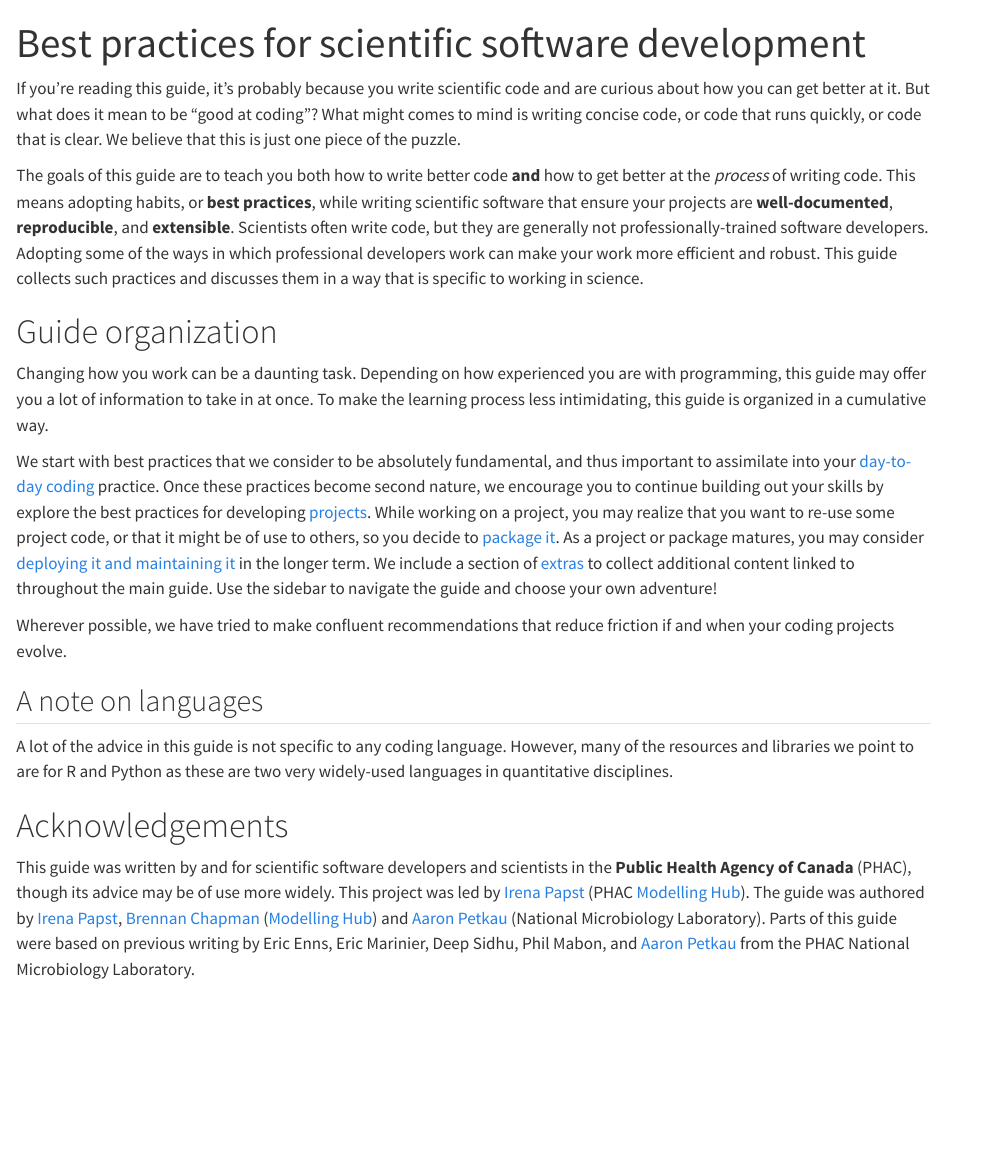
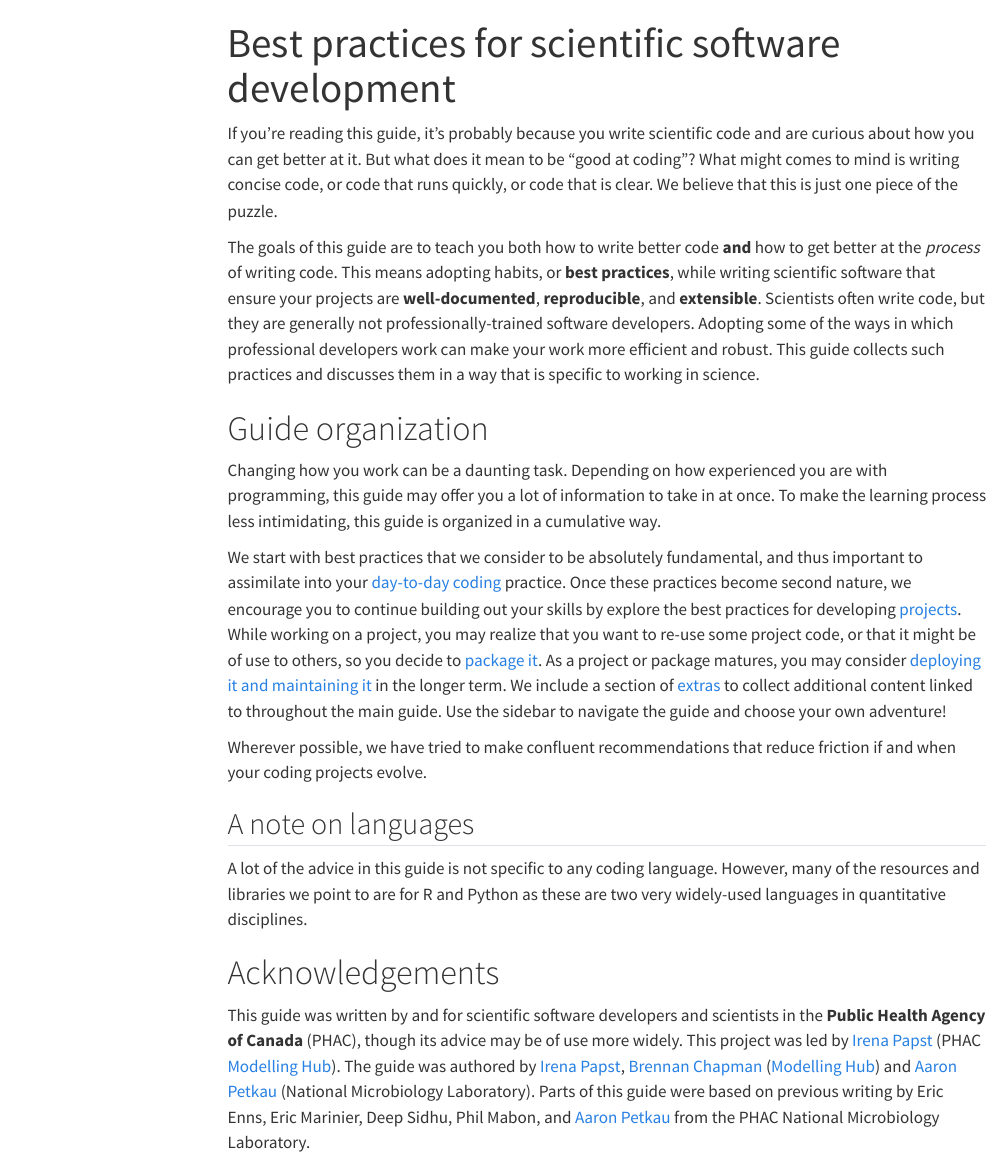
Before and after one commit to phac-modelling-hub/dev-practices, a Quarto document (index.qmd): the page in a window 1100 px wide, from its top. Rendered offline with R 4.5, knitr and Pandoc in place of Quarto, with nearby package versions; menus at the side of the page are left out.

Commit message:
enable toc on main landing page

```diff
--- a/index.qmd
+++ b/index.qmd
@@ -1,6 +1,5 @@
 ---
 title: Best practices for scientific software development
-toc: false
 ---
 
 If you're reading this guide, it's probably because you write scientific code and are curious about how you can get better at it. But what does it mean to be "good at coding"? What might comes to mind is writing concise code, or code that runs quickly, or code that is clear. We believe that this is just one piece of the puzzle.
```
